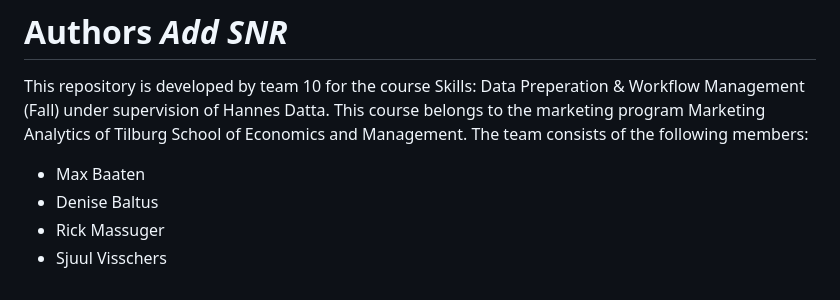
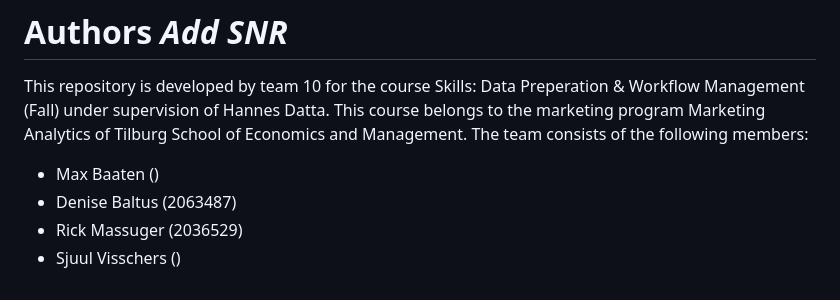
Before and after one commit to course-dprep/Airbnb-effect-of-price-on-reviews, a Markdown page: README.md, the part around the change. Drawn GitHub-style.

Commit message:
Update README.md
SNR added

```diff
--- a/README.md
+++ b/README.md
@@ -69,7 +69,7 @@ The type of analysis that is used in this paper *Needs to be done*
 
 # Authors *Add SNR*
 This repository is developed by team 10 for the course Skills: Data Preperation & Workflow Management (Fall) under supervision of Hannes Datta. This course belongs to the marketing program Marketing Analytics of Tilburg School of Economics and Management. The team consists of the following members:
-* Max Baaten
-* Denise Baltus
-* Rick Massuger
-* Sjuul Visschers
+* Max Baaten ()
+* Denise Baltus (2063487)
+* Rick Massuger (2036529)
+* Sjuul Visschers ()
```
